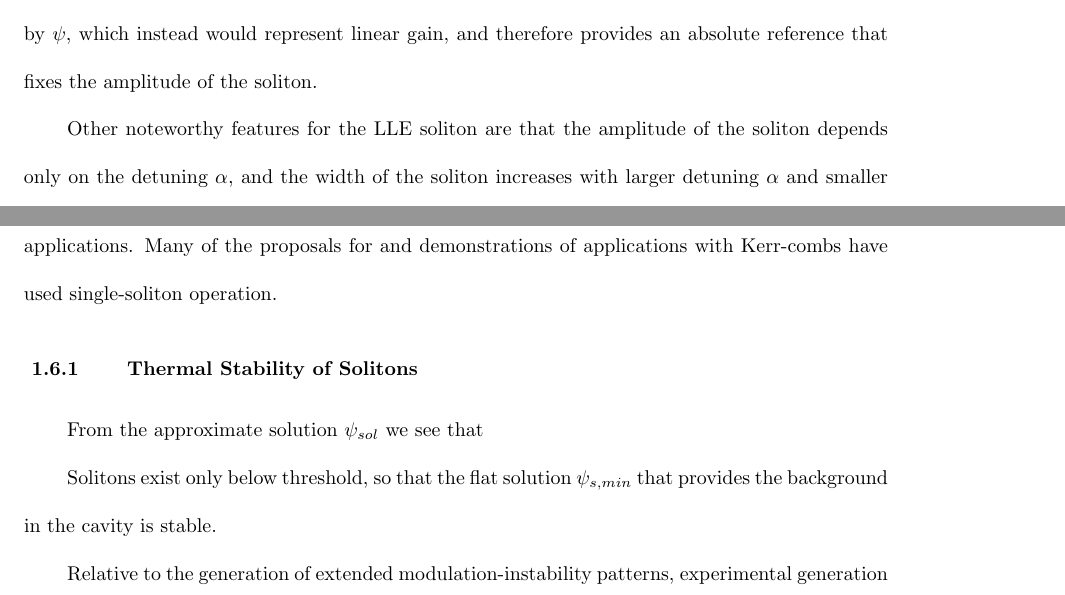
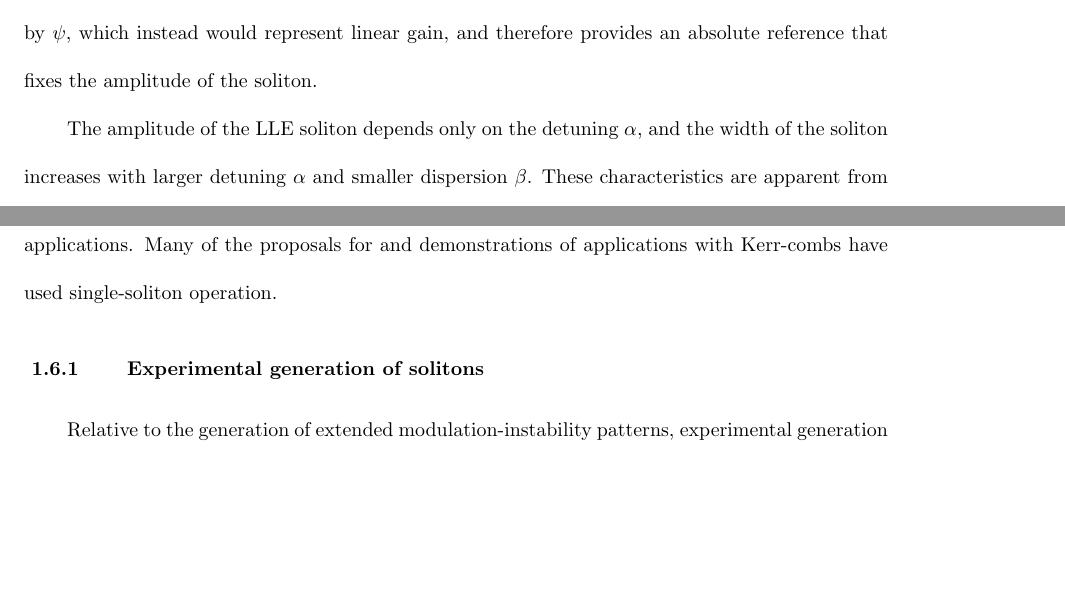
Before and after one commit to dccole117/Cole-thesis, a LaTeX thesis (ThesisFiles/ColeThesis.tex, which reads ThesisFiles/Microresonators.tex): two parts of pages 22 and 23 of 27 before the commit and two parts of pages 22 and 23 of 28 after it, joined at a grey line, cut so that both start at the same text, the shorter picture padded with empty space. Compiled offline with pdfLaTeX.

Commit message:
some work 6-2-18

```diff
--- a/ThesisFiles/Microresonators.tex
+++ b/ThesisFiles/Microresonators.tex
@@ -235,5 +236,5 @@ Here $\psi_{s,min}$ is the flat solution to the LLE from Eq. \ref{eq:LLEflatsoln
 
 This approximation $\psi_{sol}$ from Eq. \ref{eq:LLEsoliton} for the soliton solution of the LLE illustrates a second important consequence of the differences between the NLSE and the LLE: while the NLSE admits a continuum of fundamental soliton solutions parametrized by their peak power $P_0$ and arbitrary phase $\phi_0$, the LLE supports only one shape for the envelope of a soliton for fixed experimental parameters $\alpha$ and $F^2$. Intuitively, this can be understood as arising from the need for a balance between dispersion and nonlinearity, as in the NLSE, \textit{and} between loss (described by $\partial\psi/\partial\tau=-\psi+...$) and the pump (described by $\partial\psi/\partial\tau=...+F$) for stable evolution of an LLE soliton---the driving term is not scaled by $\psi$, which instead would represent linear gain, and therefore provides an absolute reference that fixes the amplitude of the soliton.
 
-Other noteworthy features for the LLE soliton are that the amplitude of the soliton depends only on the detuning $\alpha$, and the width of the soliton increases with larger detuning $\alpha$ and smaller dispersion $\beta$. These characteristics are apparent from the analytical approximation in Eq. \ref{eq:LLEsol}, but are also evident in numerical calculations of the exact soliton solution to the LLE\cite{Yi2015}\todo{check if this is an appropriate reference}.
+The amplitude of the LLE soliton depends only on the detuning $\alpha$, and the width of the soliton increases with larger detuning $\alpha$ and smaller dispersion $\beta$. These characteristics are apparent from the analytical approximation in Eq. \ref{eq:LLEsol}, but are also evident in numerical calculations of the exact soliton solution to the LLE\cite{Yi2015}\todo{check if this is an appropriate reference}.
 
@@ -245,10 +246,8 @@ Solitons are strongly localized: the deviation of the background intensity from
 
 A single soliton is a localized pulse that is repeated once each round-trip; therefore a single soliton is a single-FSR frequency comb, in contrast with the primary comb output discussed above. The spectrum of a single-soliton comb has a $\mathrm{sech}^2(\Omega_0/\Delta \Omega)$ envelope, where $\Delta\Omega\approx\sqrt{32\alpha/|\beta| T_{RT}^2 }$ is the bandwidth of the pulse in angular frequency. Equivalently, the bandwidth of the soliton in (linear) optical frequency is $\sqrt{\frac{16\Delta\nu f_{rep}^2}{D_2}\alpha}$. For a soliton at the maximum detuning $\alpha_{max}=\pi^2F^2/8$ for fixed normalized pump power $F^2$, the bandwidth is then $\sqrt{\frac{\pi^2\Delta\nu f_{rep}^2}{2 D_2}F^2}$. Because solitons have single-FSR spacing, have the output localized into a high peak-power pulse, and are stationary (in contrast with chaos, which has single-FSR spacing but is not-stationary), they are useful for applications. Many of the proposals for and demonstrations of applications with Kerr-combs have used single-soliton operation.
 
-\subsection{Thermal Stability of Solitons}
+\subsection{Experimental generation of solitons}
 
-From the approximate solution $\psi_{sol}$ we see that
 
-Solitons exist only below threshold, so that the flat solution $\psi_{s,min}$ that provides the background in the cavity is stable.
+Relative to the generation of extended modulation-instability patterns, experimental generation of solitons in microring resonators is challenging. Solitons are localized excitations below threshold, which means that their existence is degenerate with their absence---a resonator can host $N=0, 1, 2,...$ up to $N_{max}$ solitons for a given set of parameters $\alpha$ and $F^2$; this degeneracy is illustrated in Fig. \ref{fig:energylevels}. If $\alpha$ and $F^2$ are experimentally tuned to a point at which solitons may exist, $\psi$ will evolve to a form determined by the initial conditions. To provide appropriate initial conditions, most experimental demonstrations of soliton generation have involved first generating an extended pattern in the resonator, and then tuning to an appropriate point $(\alpha,F^2)$ so that `condensation' of solitons from the extended pattern occurs.
 
-Relative to the generation of extended modulation-instability patterns, experimental generation of solitons in microring resonators is challenging. Solitons are localized excitations below threshold, which means that their existence is degenerate with their absence---a resonator can host $N=0, 1, 2,...$ up to $N_{max}$ solitons for a given set of parameters $\alpha$ and $F^2$.
```
Also changed, not shown: ThesisFiles/ColeThesis.pdf, ThesisFiles/Microresonators.tex (14 more changed lines).
